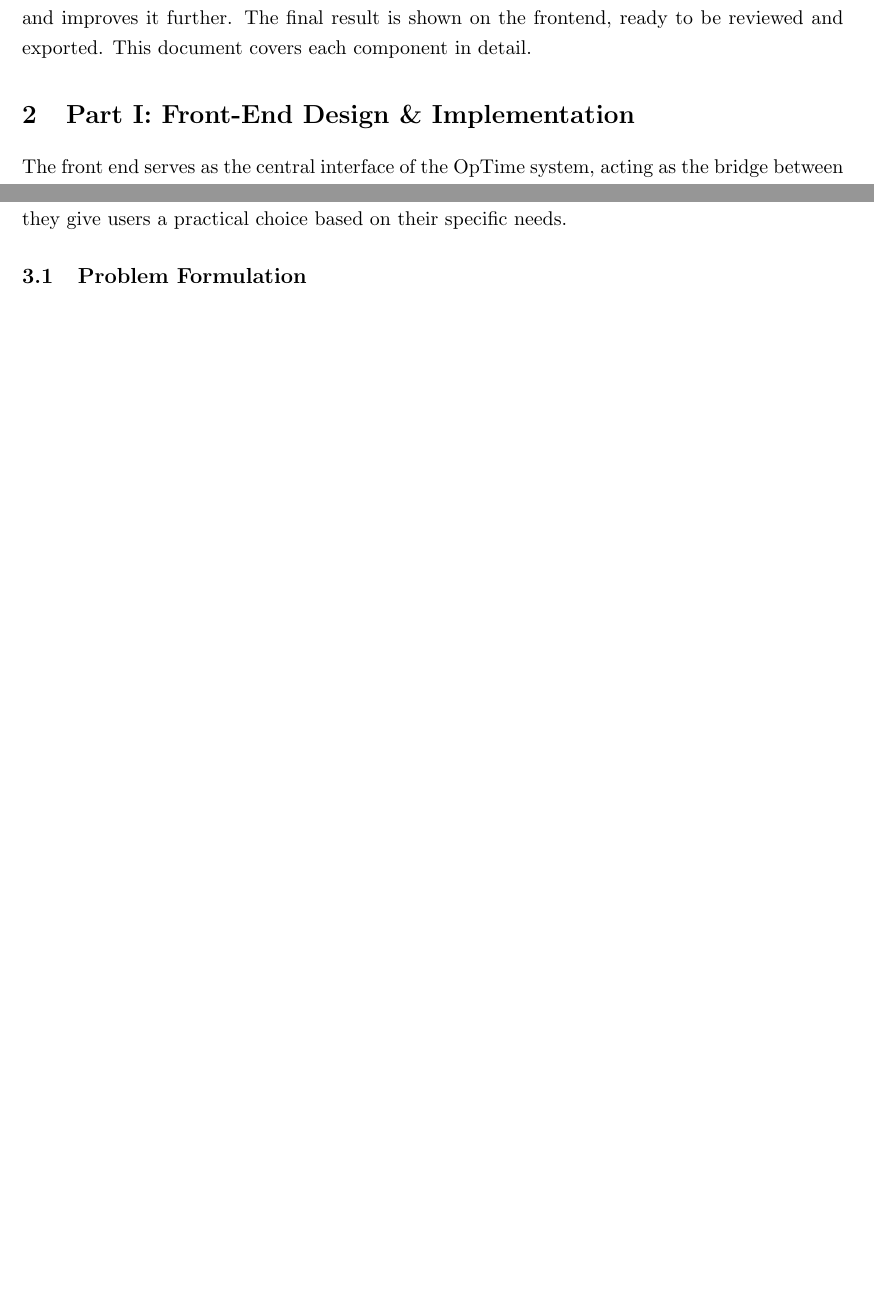
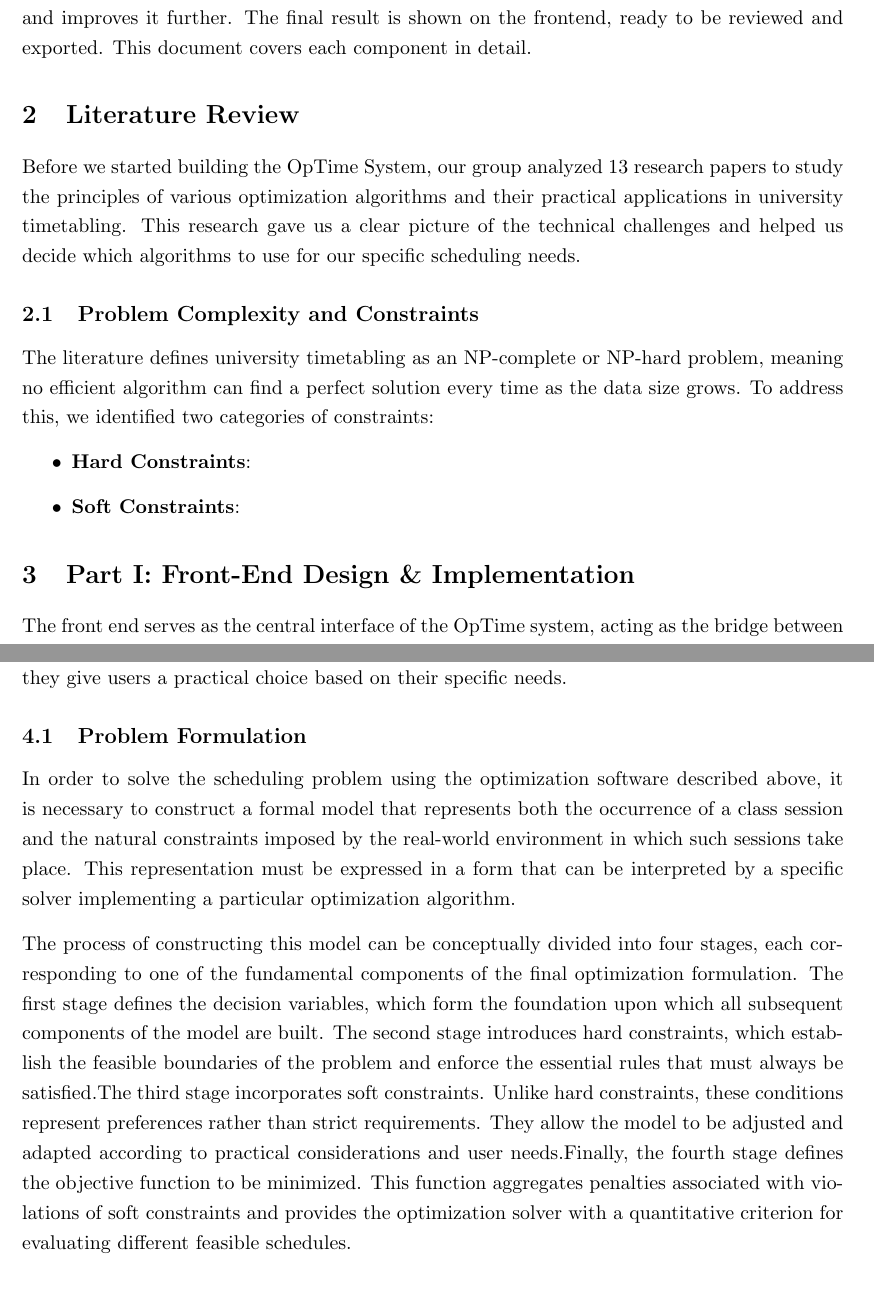
Before and after one commit to Zrrry66/OpTime, a LaTeX document (Documentation/main.tex): two parts of pages 3 and 10 of 14, joined at a grey line, cut so that both start at the same text, the shorter picture padded with empty space. Compiled offline with pdfLaTeX.

Commit message:
Update from Overleaf Ruhr

```diff
--- a/Documentation/main.tex
+++ b/Documentation/main.tex
@@ -67,6 +67,17 @@ The project is a web-based tool to automate this process for the Faculty of Medi
 
 The three parts work together in a user-driven process: the frontend collects all input data and sends it to the Gurobi solver to create a base schedule. Users can then manually adjust the results through the interface. After that, the Simulated Annealing module takes that version and improves it further. The final result is shown on the frontend, ready to be reviewed and exported. This document covers each component in detail.
 
+\section{Literature Review}
+Before we started building the OpTime System, our group analyzed 13 research papers to study the principles of various optimization algorithms and their practical applications in university timetabling. This research gave us a clear picture of the technical challenges and helped us decide which algorithms to use for our specific scheduling needs.
+
+\subsection{Problem Complexity and Constraints}
+The literature defines university timetabling as an NP-complete or NP-hard problem, meaning no efficient algorithm can find a perfect solution every time as the data size grows. To address this, we identified two categories of constraints:
+\begin{itemize}
+    \item \textbf{Hard Constraints}:
+    \item \textbf{Soft Constraints}:
+\end{itemize}
+
+
 % ==========================================
 % PART I: Front-end, UI/UX
 % ==========================================
@@ -224,7 +235,12 @@ While the Simulated Annealing module provides a fast, stochastic approach to tim
 
 Gurobi is a state-of-the-art commercial solver for mathematical optimization problems, widely used in both industry and academic research. Compared to open-source alternatives such as GLPK or CBC, Gurobi offers significantly faster solve times on large ILP instances, a clean Python API (gurobipy), and an academic license that makes it accessible for university projects. The key trade-off between the two approaches in OpTime is as follows: Gurobi guarantees finding the globally optimal schedule but it takes much longer as the problem size grows; Simulated Annealing handles large tasks much better but it doesn't guarantee a perfect result. Together, they give users a practical choice based on their specific needs.
 \subsection{Problem Formulation}
+In order to solve the scheduling problem using the optimization software described above, it is necessary to construct a formal model that represents both the occurrence of a class session and the natural constraints imposed by the real-world environment in which such sessions take place. This representation must be expressed in a form that can be interpreted by a specific solver implementing a particular optimization algorithm.
+
+The process of constructing this model can be conceptually divided into four stages, each corresponding to one of the fundamental components of the final optimization formulation. The first stage defines the decision variables, which form the foundation upon which all subsequent components of the model are built. The second stage introduces hard constraints, which establish the feasible boundaries of the problem and enforce the essential rules that must always be satisfied.The third stage incorporates soft constraints. Unlike hard constraints, these conditions represent preferences rather than strict requirements. They allow the model to be adjusted and adapted according to practical considerations and user needs.Finally, the fourth stage defines the objective function to be minimized. This function aggregates penalties associated with violations of soft constraints and provides the optimization solver with a quantitative criterion for evaluating different feasible schedules.
+
 \subsubsection{Decision Variables}
+
 \subsubsection{Hard Constraints}
 \subsubsection{Soft Constraints}
 \subsubsection{Objective Function}
```
Also changed, not shown: Documentation/main.tex (2 more changed lines).
